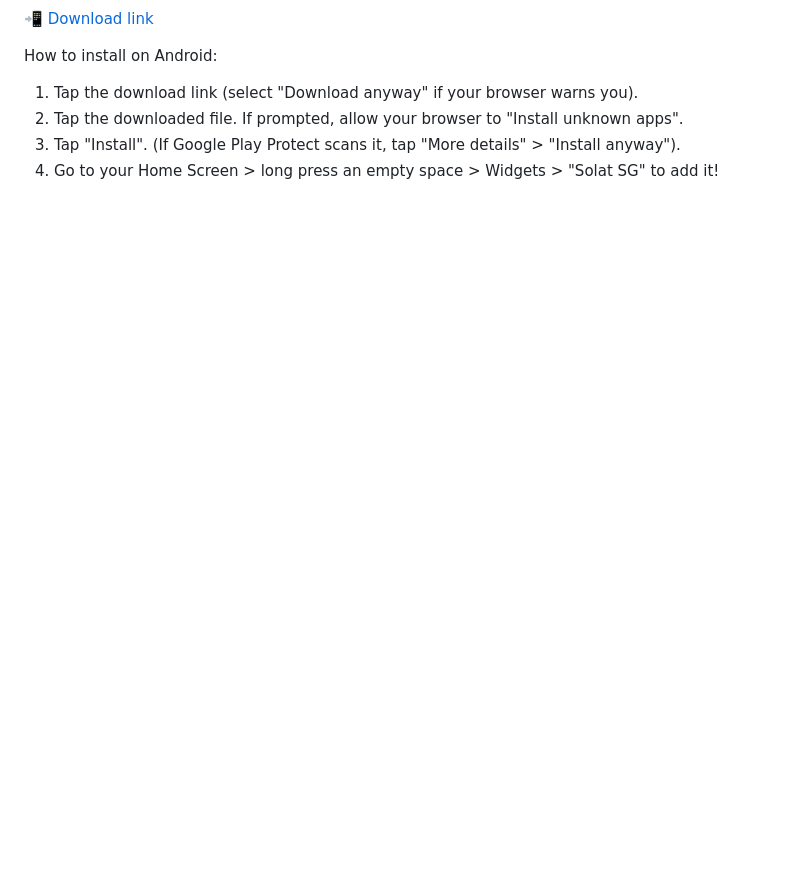
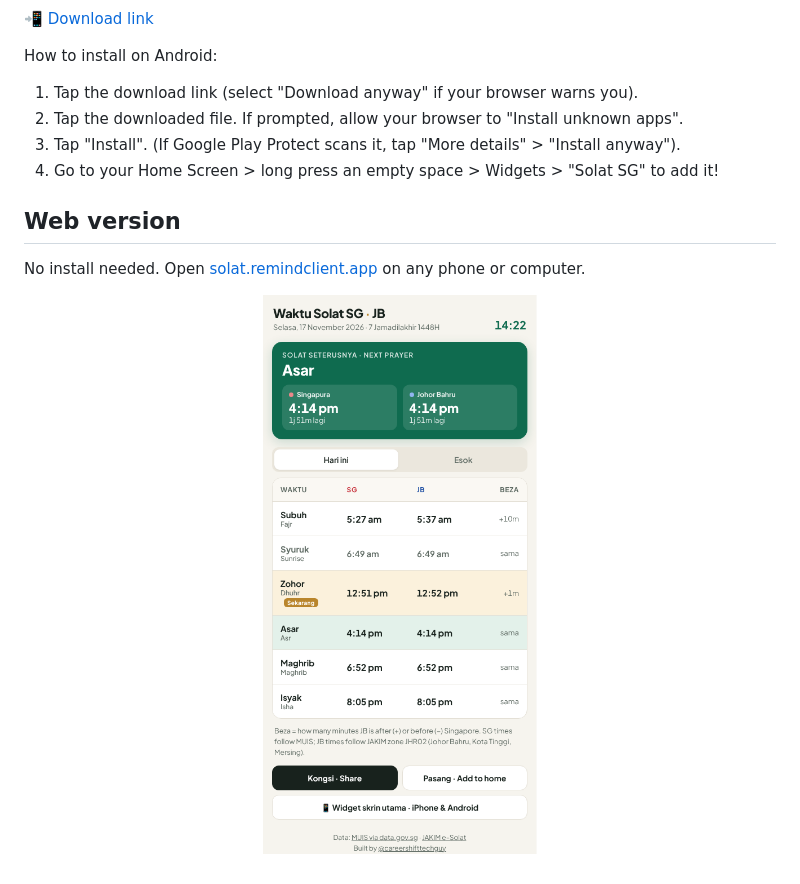
Before and after one commit to shiftedtech/solatsgjb, a Markdown page: README.md, the part around one of its changes. GitHub-like rendering; pictures changed too: screenshots/app.png (added); blank space fills up the shorter version.

Commit message:
Add widget and web app screenshots to README
Co-Authored-By: Claude Fable 5.2 <noreply@anthropic.com>
Claude-Session: https://claude.ai/code/session_019pvP9YxpPWGu5DbCcqjUs6

```diff
--- a/README.md
+++ b/README.md
@@ -7,3 +11,11 @@ How to install on Android:
 2. Tap the downloaded file. If prompted, allow your browser to "Install unknown apps".
 3. Tap "Install". (If Google Play Protect scans it, tap "More details" > "Install anyway").
 4. Go to your Home Screen > long press an empty space > Widgets > "Solat SG" to add it!
+
+## Web version
+
+No install needed. Open [solat.remindclient.app](https://solat.remindclient.app) on any phone or computer.
+
+<p align="center">
+  <img src="screenshots/app.png" alt="Waktu Solat SG · JB web app showing today's prayer times for Singapore and Johor Bahru side by side" width="320">
+</p>
```
Also changed, not shown: other parts of README.md (+4 -0 lines), screenshots/widget.png (added).
